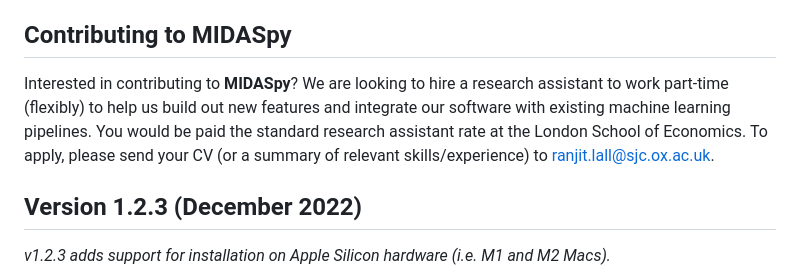
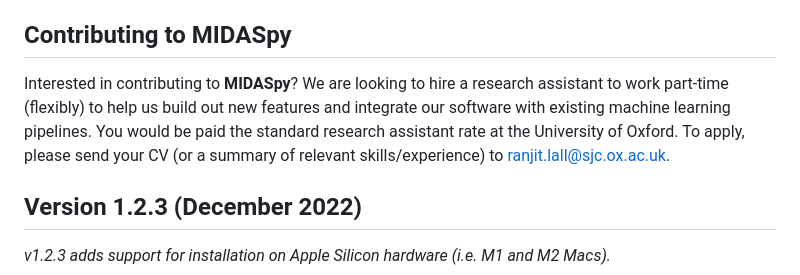
Before and after one commit to MIDASverse/MIDASpy, a Markdown page: README.md, the part around the change. Drawn GitHub-style.

```diff
--- a/README.md
+++ b/README.md
@@ -54,7 +54,7 @@ For a simple demonstration of **MIDASpy**, see our Jupyter Notebook
 
 ## Contributing to MIDASpy
 
-Interested in contributing to **MIDASpy**? We are looking to hire a research assistant to work part-time (flexibly) to help us build out new features and integrate our software with existing machine learning pipelines. You would be paid the standard research assistant rate at the London School of Economics. To apply, please send your CV (or a summary of relevant skills/experience)  to ranjit.lall@sjc.ox.ac.uk.
+Interested in contributing to **MIDASpy**? We are looking to hire a research assistant to work part-time (flexibly) to help us build out new features and integrate our software with existing machine learning pipelines. You would be paid the standard research assistant rate at the University of Oxford. To apply, please send your CV (or a summary of relevant skills/experience)  to ranjit.lall@sjc.ox.ac.uk.
 
 ## Version 1.2.3 (December 2022)
 
```
